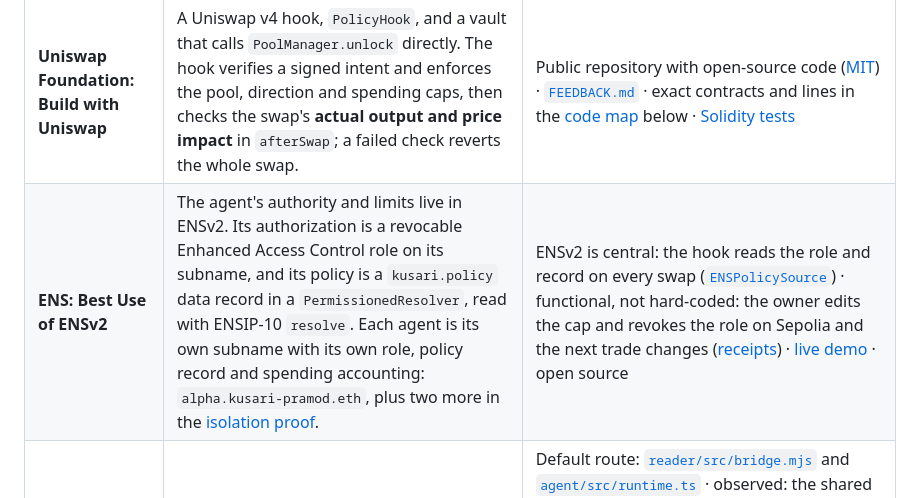
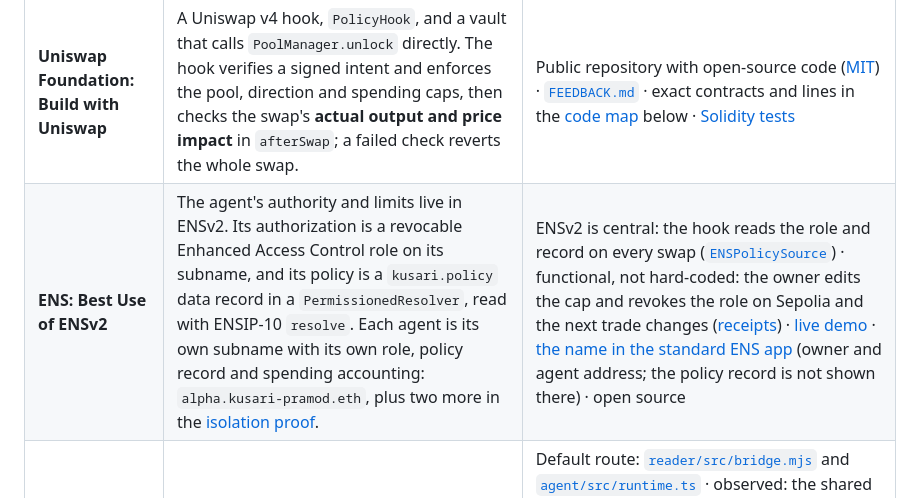
Before and after one commit to unspecifiedcoder/kusari, a Markdown page: README.md, the part around the change. Drawn GitHub-style.

```diff
--- a/README.md
+++ b/README.md
@@ -40,7 +40,7 @@ Kusari is submitted to three ETHGlobal Mumbai 2026 sponsor tracks. For each, thi
 | Track | What we built for it | Requirements and where to verify them |
 | --- | --- | --- |
 | **Uniswap Foundation: Build with Uniswap** | A Uniswap v4 hook, `PolicyHook`, and a vault that calls `PoolManager.unlock` directly. The hook verifies a signed intent and enforces the pool, direction and spending caps, then checks the swap's **actual output and price impact** in `afterSwap`; a failed check reverts the whole swap. | Public repository with open-source code ([MIT](LICENSE)) · [`FEEDBACK.md`](FEEDBACK.md) · exact contracts and lines in the [code map](#uniswap-v4-code-map) below · [Solidity tests](contracts/test) |
-| **ENS: Best Use of ENSv2** | The agent's authority and limits live in ENSv2. Its authorization is a revocable Enhanced Access Control role on its subname, and its policy is a `kusari.policy` data record in a `PermissionedResolver`, read with ENSIP-10 `resolve`. Each agent is its own subname with its own role, policy record and spending accounting: `alpha.kusari-pramod.eth`, plus two more in the [isolation proof](#two-owner-isolation-proof). | ENSv2 is central: the hook reads the role and record on every swap ([`ENSPolicySource`](#uniswap-v4-code-map)) · functional, not hard-coded: the owner edits the cap and revokes the role on Sepolia and the next trade changes ([receipts](#recorded-shared-demo-receipts)) · [live demo](https://kusari.outcomeseal.com/demo) · open source |
+| **ENS: Best Use of ENSv2** | The agent's authority and limits live in ENSv2. Its authorization is a revocable Enhanced Access Control role on its subname, and its policy is a `kusari.policy` data record in a `PermissionedResolver`, read with ENSIP-10 `resolve`. Each agent is its own subname with its own role, policy record and spending accounting: `alpha.kusari-pramod.eth`, plus two more in the [isolation proof](#two-owner-isolation-proof). | ENSv2 is central: the hook reads the role and record on every swap ([`ENSPolicySource`](#uniswap-v4-code-map)) · functional, not hard-coded: the owner edits the cap and revokes the role on Sepolia and the next trade changes ([receipts](#recorded-shared-demo-receipts)) · [live demo](https://kusari.outcomeseal.com/demo) · [the name in the standard ENS app](docs/evidence/ens-app-alpha-kusari-pramod.png) (owner and agent address; the policy record is not shown there) · open source |
 | **Ethereum Foundation: Best Use of Anon-RPC** | The agent's reads, simulations, signed-transaction submissions and receipt queries go through Anon-RPC to the Nox worker by default. The shared trade API requires that route. | Default route: [`reader/src/bridge.mjs`](reader/src/bridge.mjs) and [`agent/src/runtime.ts`](agent/src/runtime.ts) · observed: the shared API run reports the route `Anon-RPC / Nox` ([report](docs/evidence/trade-api.json)), and each hosted execution in the [two-owner proof](#two-owner-isolation-proof) observed 16 Nox RPC requests and one submission · excluded traffic (owner wallet RPC, browser fallback, deployment/bootstrap) is listed in [CROPS](#crops). Routing counters are observations, **not an anonymity proof**. |
 
 ### Uniswap v4 code map
```
Also changed, not shown: docs/ENS_JUDGE_WALKTHROUGH.md (+1 -1 lines), docs/evidence/ens-app-alpha-kusari-pramod.png (added).
